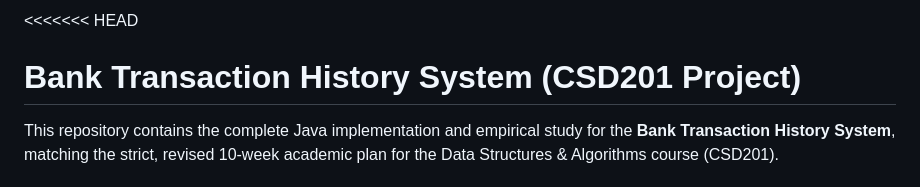
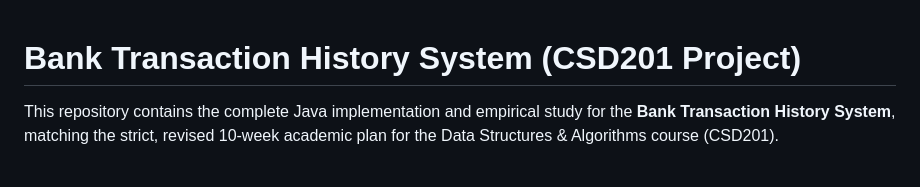
Before and after one commit to Trung270806/CSD201-group2, a Markdown page: README.md, the part around the change. Rendered like a GitHub page.

```diff
--- a/README.md
+++ b/README.md
@@ -1,4 +1,4 @@
-<<<<<<< HEAD
+
 # Bank Transaction History System (CSD201 Project)
 
 This repository contains the complete Java implementation and empirical study for the **Bank Transaction History System**, matching the strict, revised 10-week academic plan for the Data Structures & Algorithms course (CSD201).
```
